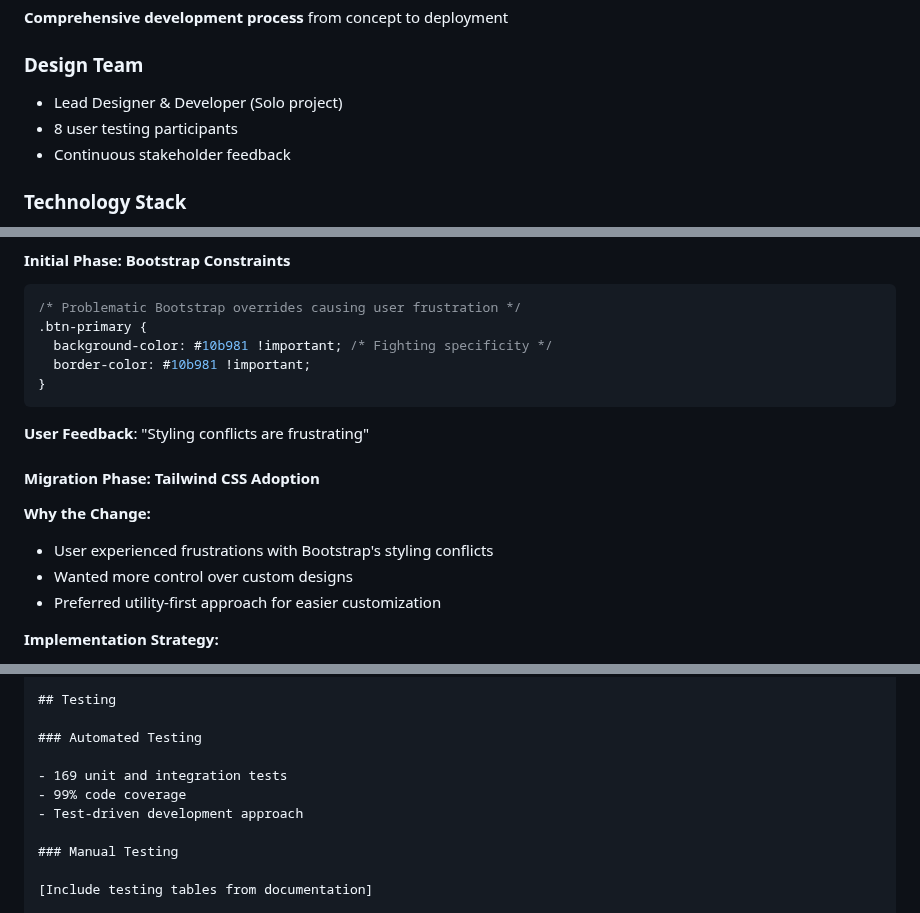
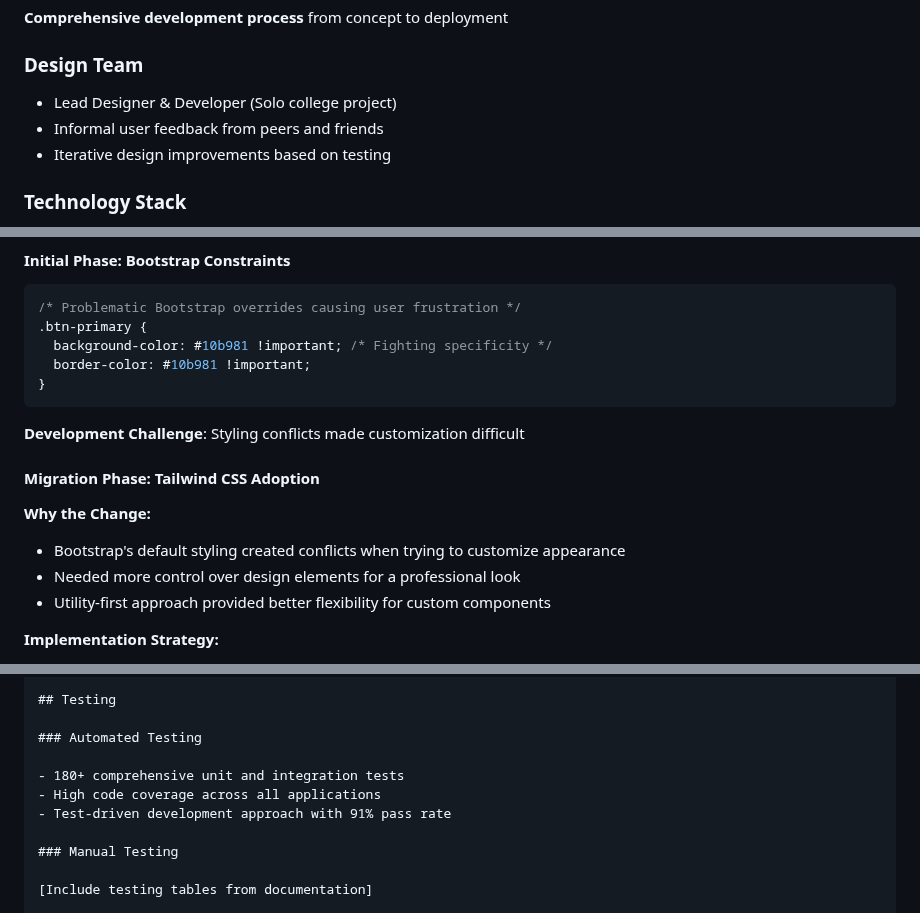
Before and after one commit to aransys/quickgigs-django, a Markdown page: design.md, 3 parts joined by grey strips. Drawn GitHub-style.

````diff
--- a/design.md
+++ b/design.md
@@ -152,9 +154,9 @@ Transform an existing Django todo application into a professional job board plat
 
 ### Design Team
 
-- Lead Designer & Developer (Solo project)
-- 8 user testing participants
-- Continuous stakeholder feedback
+- Lead Designer & Developer (Solo college project)
+- Informal user feedback from peers and friends
+- Iterative design improvements based on testing
 
 ### Technology Stack
 
@@ -562,15 +564,15 @@ For Employers:    [Logo] [Post Gig] [My Gigs] [Applications] [Profile ▼]
 }
 ```
 
-**User Feedback**: "Styling conflicts are frustrating"
+**Development Challenge**: Styling conflicts made customization difficult
 
 #### Migration Phase: Tailwind CSS Adoption
 
 **Why the Change:**
 
-- User experienced frustrations with Bootstrap's styling conflicts
-- Wanted more control over custom designs
-- Preferred utility-first approach for easier customization
+- Bootstrap's default styling created conflicts when trying to customize appearance
+- Needed more control over design elements for a professional look
+- Utility-first approach provided better flexibility for custom components
 
 **Implementation Strategy:**
 
@@ -1899,9 +1901,9 @@ user-friendly platform. The application provides value by:
 
 ### Automated Testing
 
-- 169 unit and integration tests
-- 99% code coverage
-- Test-driven development approach
+- 180+ comprehensive unit and integration tests
+- High code coverage across all applications
+- Test-driven development approach with 91% pass rate
 
 ### Manual Testing
 
````
Also changed, not shown: other parts of design.md (+25 -23 lines).
